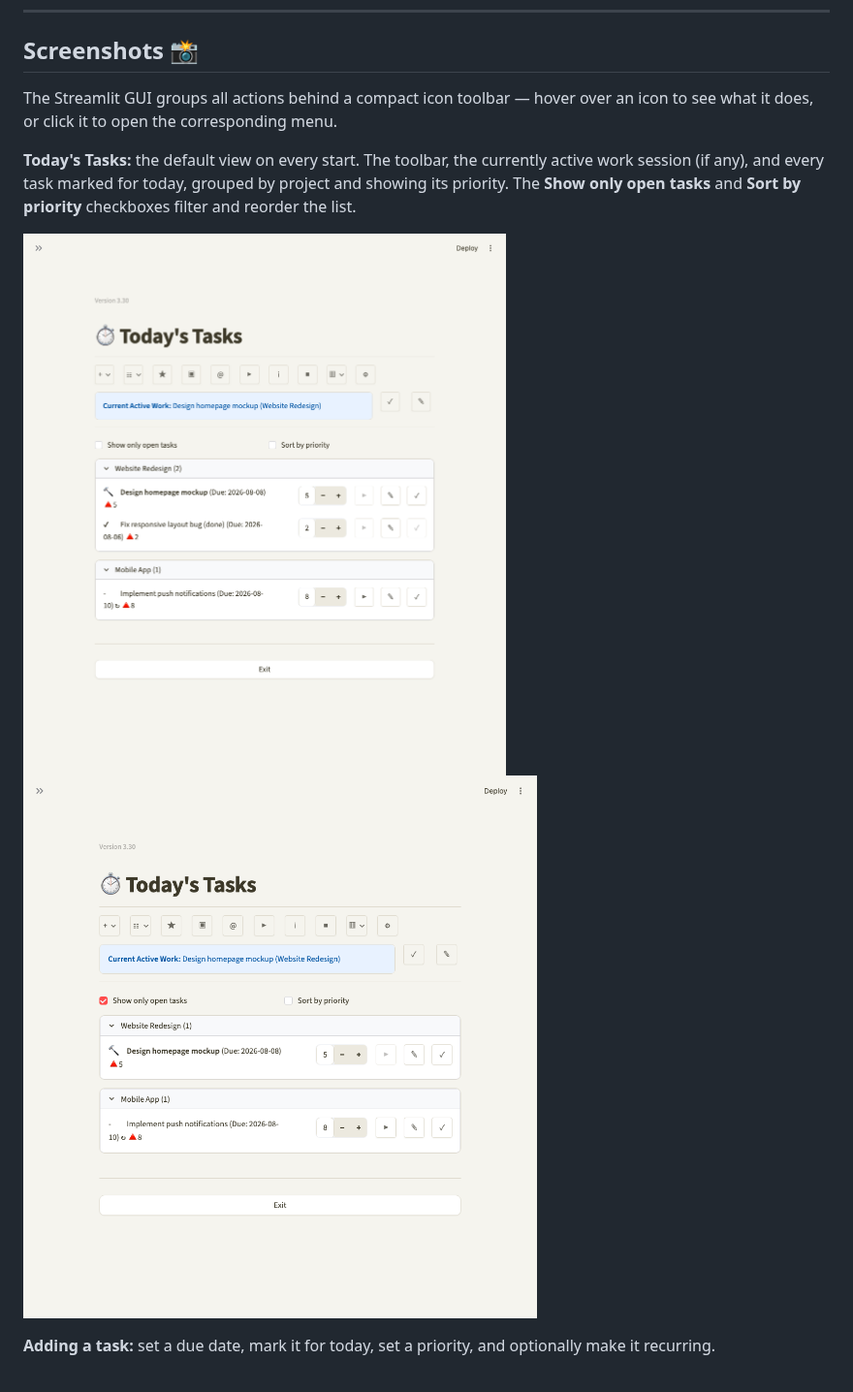
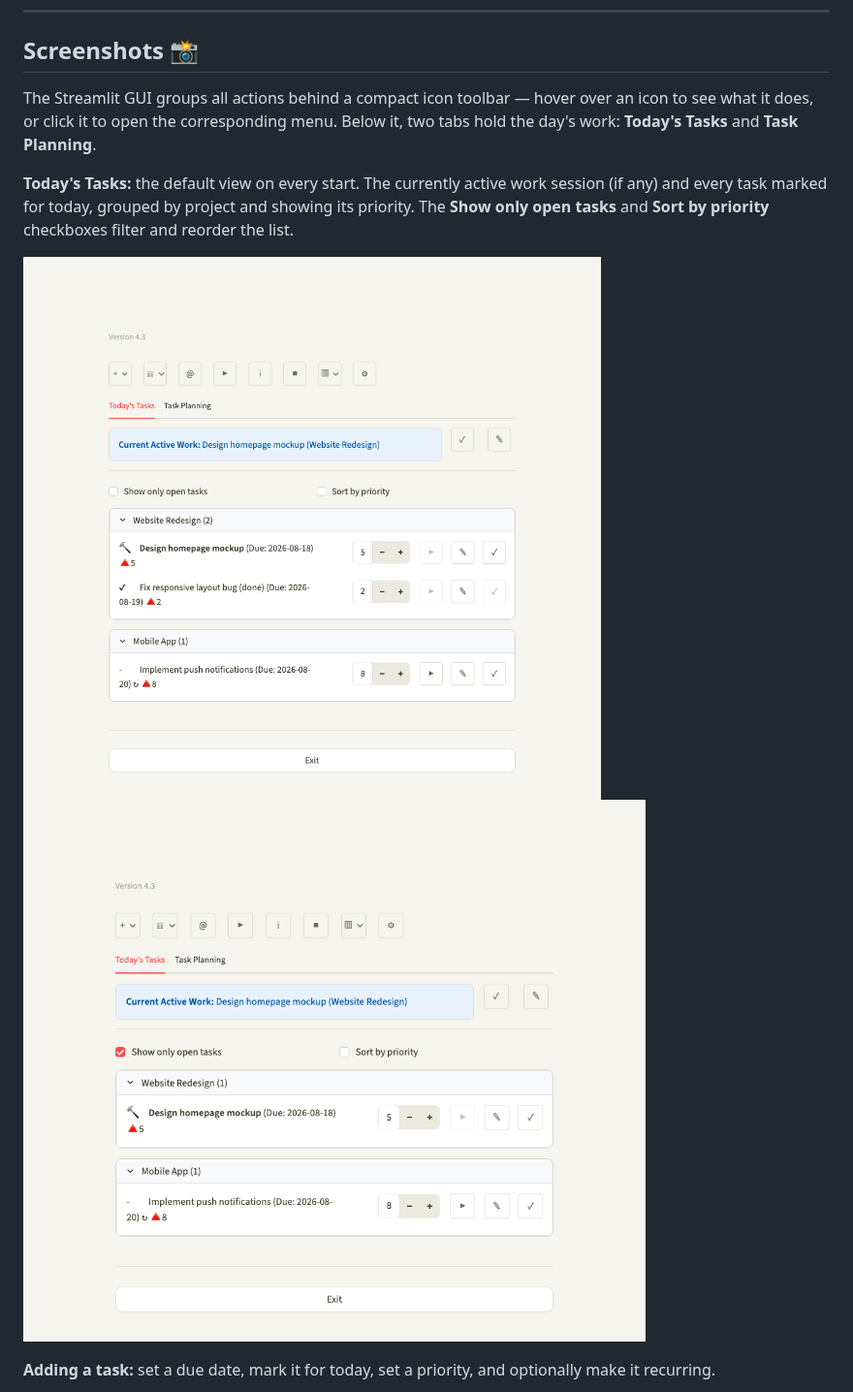
Before and after one commit to FrankFaulstich/TimeControl, a Markdown page: README.md, the part around the change. Shown at 97% size. Drawn GitHub-style; pictures changed too: screenshots/today-view-filtered.png, screenshots/today-view.png.

Commit message:
Today View and Task Scheduling View Fixes #540

```diff
--- a/README.md
+++ b/README.md
@@ -65,9 +65,9 @@ A simple, object-oriented Python application for tracking time spent on projects
 
 ## Screenshots 📸
 
-The Streamlit GUI groups all actions behind a compact icon toolbar — hover over an icon to see what it does, or click it to open the corresponding menu.
+The Streamlit GUI groups all actions behind a compact icon toolbar — hover over an icon to see what it does, or click it to open the corresponding menu. Below it, two tabs hold the day's work: **Today's Tasks** and **Task Planning**.
 
-**Today's Tasks:** the default view on every start. The toolbar, the currently active work session (if any), and every task marked for today, grouped by project and showing its priority. The **Show only open tasks** and **Sort by priority** checkboxes filter and reorder the list.
+**Today's Tasks:** the default view on every start. The currently active work session (if any) and every task marked for today, grouped by project and showing its priority. The **Show only open tasks** and **Sort by priority** checkboxes filter and reorder the list.
 
 ![Today's Tasks view](screenshots/today-view.png)
 ![Today's Tasks view filtered to open tasks](screenshots/today-view-filtered.png)
```
Also changed, not shown: 13 other files.
